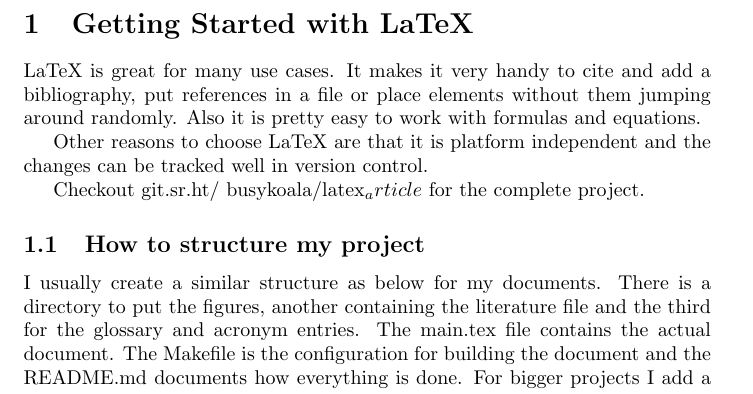
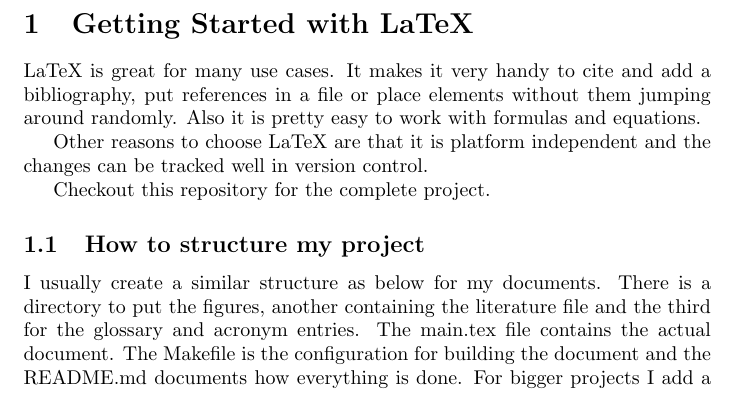
Before and after one commit to busykoala/latex2website, a LaTeX paper (blogposts/getting_started_with_latex.tex): part of page 1 of 6, cut so that both start at the same text. Compiled offline with pdfLaTeX.

Commit message:
Fix compile error.

```diff
--- a/blogposts/getting_started_with_latex.tex
+++ b/blogposts/getting_started_with_latex.tex
@@ -14,7 +14,7 @@
   Other reasons to choose LaTeX are that it is platform independent and the
   changes can be tracked well in version control.
 
-  Checkout \href{https://git.sr.ht/~busykoala/latex_article}{git.sr.ht/~busykoala/latex_article}
+  Checkout \href{https://git.sr.ht/~busykoala/latex_article}{this repository}
   for the complete project.
 
   \subsection{How to structure my project}
```
